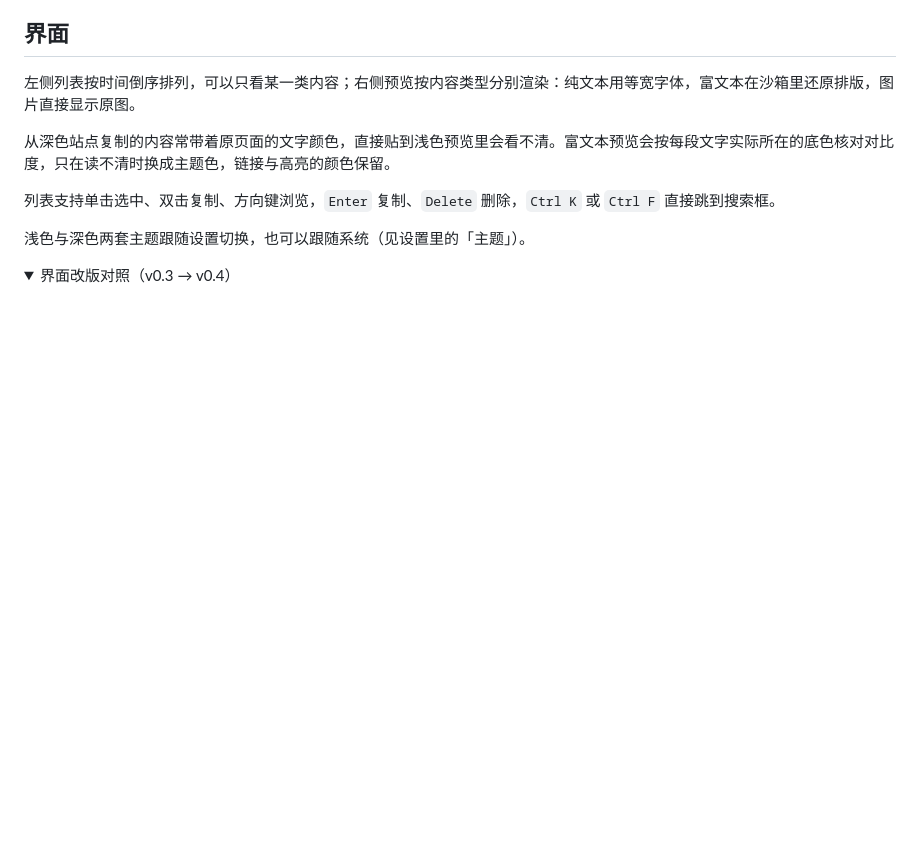
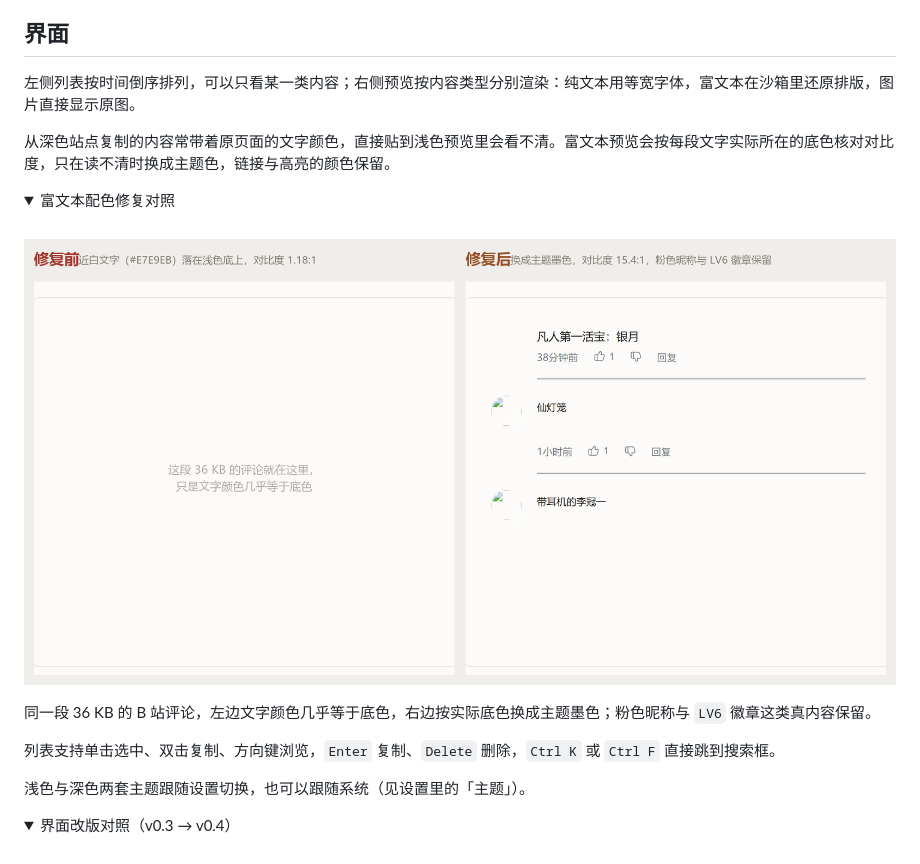
Before and after one commit to Zzzurt/clipcache, a Markdown page: README.md, the part around the change. Drawn GitHub-style; pictures changed too: docs/shots/richtext-fix.png (added); folded sections open; blank space fills up the shorter version.

Commit message:
docs: 补富文本配色修复的对照图

```diff
--- a/README.md
+++ b/README.md
@@ -20,6 +20,19 @@ Windows 剪贴板管理器：自动记录复制的文字、图片与富文本，
 左侧列表按时间倒序排列，可以只看某一类内容；右侧预览按内容类型分别渲染：纯文本用等宽字体，富文本在沙箱里还原排版，图片直接显示原图。
 
 从深色站点复制的内容常带着原页面的文字颜色，直接贴到浅色预览里会看不清。富文本预览会按每段文字实际所在的底色核对对比度，只在读不清时换成主题色，链接与高亮的颜色保留。
+
+<details>
+<summary>富文本配色修复对照</summary>
+
+<br>
+
+<p align="center">
+  <img src="docs/shots/richtext-fix.png" alt="B 站评论区富文本在浅色预览下的修复前后对比">
+</p>
+
+同一段 36 KB 的 B 站评论，左边文字颜色几乎等于底色，右边按实际底色换成主题墨色；粉色昵称与 `LV6` 徽章这类真内容保留。
+
+</details>
 
 列表支持单击选中、双击复制、方向键浏览，`Enter` 复制、`Delete` 删除，`Ctrl K` 或 `Ctrl F` 直接跳到搜索框。
 
```
